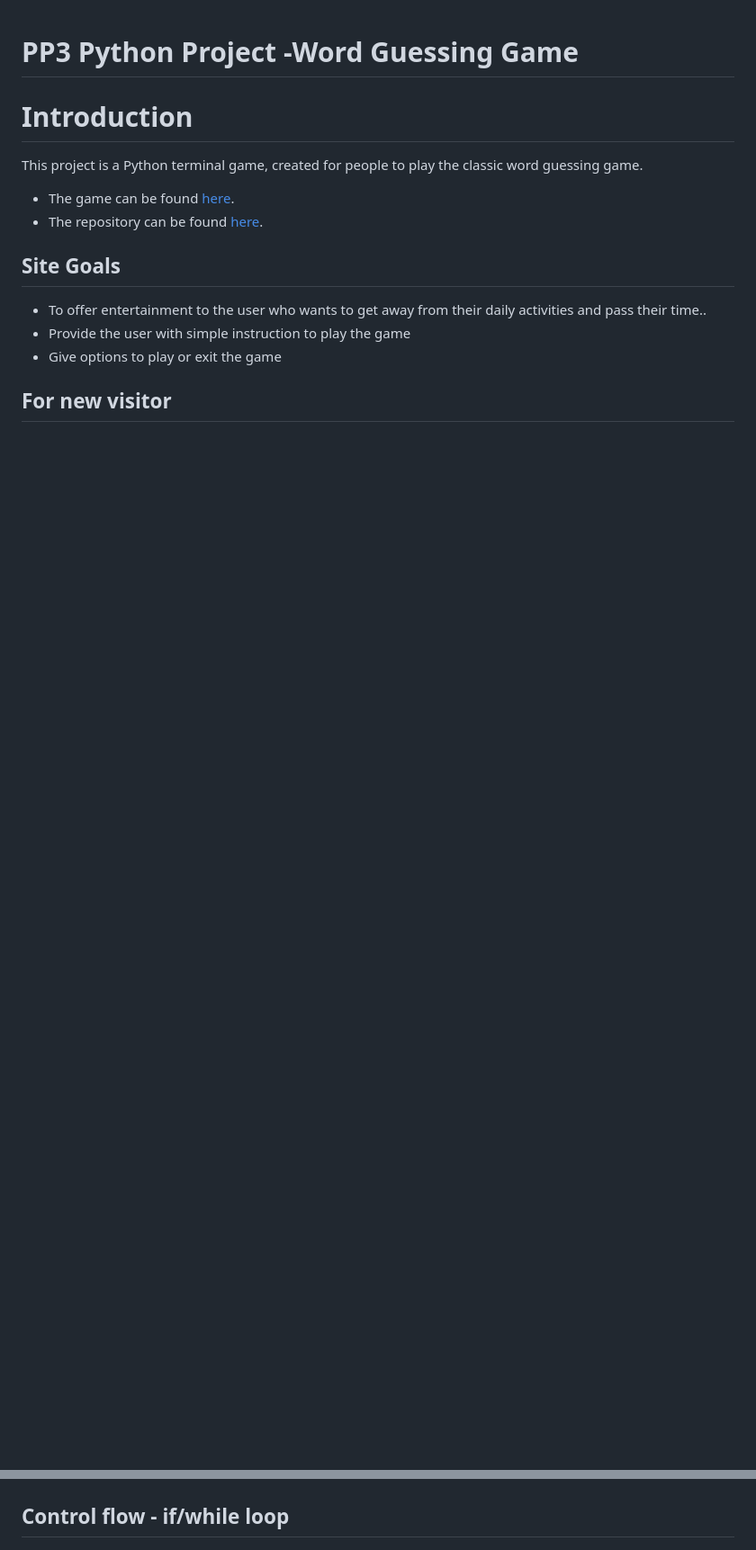
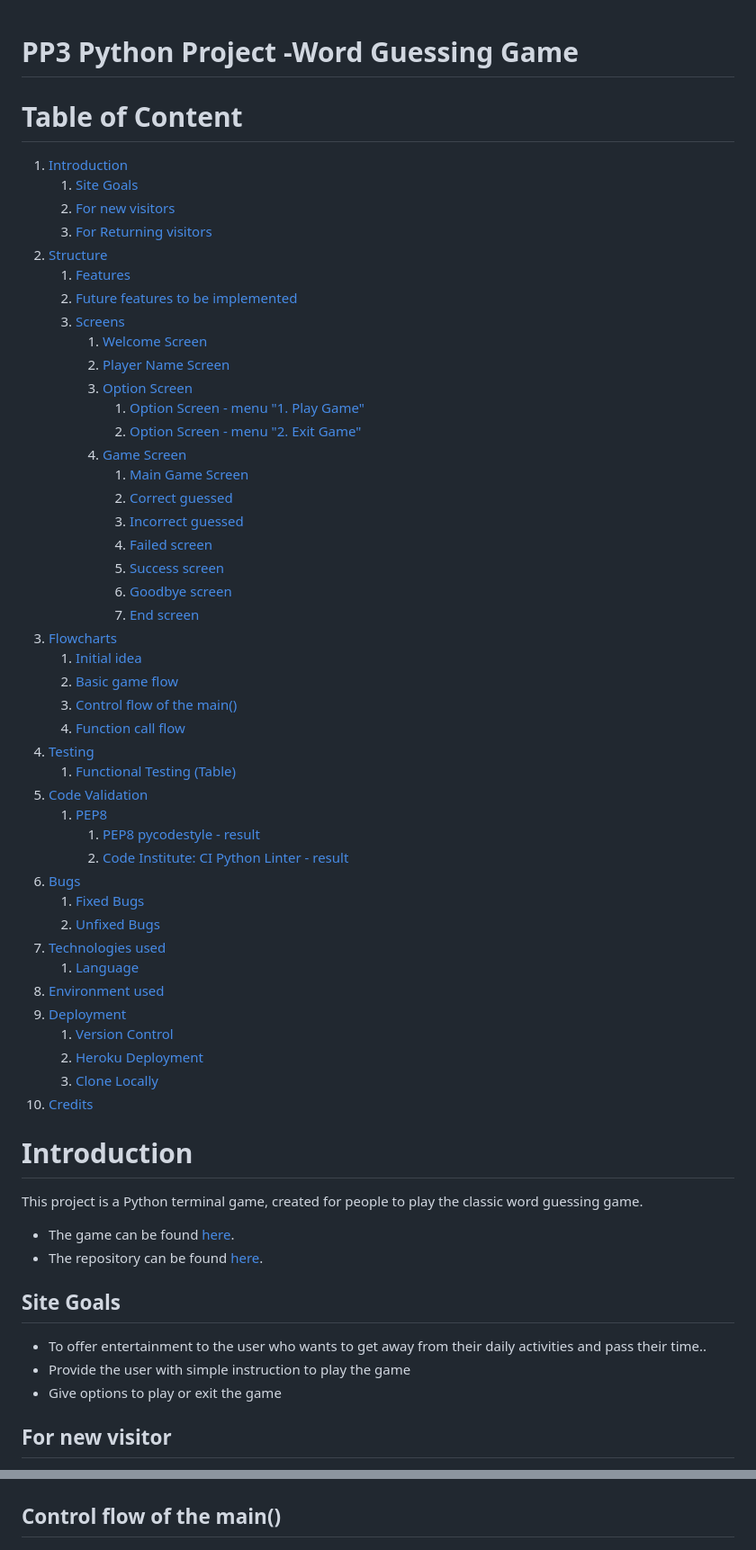
Before and after one commit to pzompa/pp3-python-word-game, a Markdown page: README.md, 2 parts joined by grey strips. Shown: that part at 90% size. Rendered like a GitHub page; blank space fills up the shorter version.

```diff
--- a/README.md
+++ b/README.md
@@ -1,4 +1,49 @@
 # PP3 Python Project -Word Guessing Game
+
+# Table of Content
+1. [Introduction](#introduction)
+   1. [Site Goals](#site-goals)
+   2. [For new visitors](#for-new-visitor)
+   3. [For Returning visitors](#for-returning-visitors)
+2. [Structure](#structure)
+   1. [Features](#features)
+   2. [Future features to be implemented](#future-features-to-be-implemented)
+   3. [Screens](#screens)
+      1. [Welcome Screen](#welcome-screen)
+      2. [Player Name Screen](#player-name-screen)
+      3. [Option Screen](#option-screen)
+         1. [Option Screen - menu "1. Play Game"](#option-screen---menu-1-play-game)
+         2. [Option Screen - menu "2. Exit Game"](#option-screen---menu-2-exit-game)
+      4. [Game Screen](#game-screen)
+         1. [Main Game Screen](#main-game-screen)
+         2. [Correct guessed](#correct-guessed)
+         3. [Incorrect guessed](#incorrect-guessed)
+         4. [Failed screen](#failed-screen)
+         5. [Success screen](#success-screen)
+         6. [Goodbye screen](#goodbye-screen)
+         7. [End screen](#end-screen)
+3. [Flowcharts](#flowcharts)
+   1. [Initial idea](#initial-idea)
+   2. [Basic game flow ](#basic-game-flow)
+   3. [Control flow of the main()](#control-flow-of-the-main)
+   4. [Function call flow](#function-call-flow)
+4. [Testing](#testing)
+   1. [Functional Testing (Table)](#functional-testing)
+5. [Code Validation](#code-validation)
+   1. [PEP8](#pep8)
+      1. [PEP8 pycodestyle - result](#pep8-pycodestyle---result)
+      2. [Code Institute: CI Python Linter - result](#code-institute-ci-python-linter---result)
+6. [Bugs](#bugs)
+   1. [Fixed Bugs](#fixed-bugs)
+   2. [Unfixed Bugs](#unfixed-bugs)
+7. [Technologies used](#technologies-used)
+   1. [Language](#language)
+8. [Environment used](#environment-used)
+9. [Deployment](#deployment)
+   1. [Version Control](#version-control)
+   2. [Heroku Deployment](#version-control)
+   3. [Clone Locally](#clone-locally)
+10. [Credits](#credits)
 
 # Introduction
 This project is a Python terminal game,  created for people to play the classic word guessing game.
@@ -104,7 +150,7 @@ End screen
 ## Basic game flow
 ![](/asset/images/Game%20Flow.png)
 
-## Control flow - if/while loop
+## Control flow of the main()
 ![](/asset/images/main%20function%20control%20flow.png)
 
 ## Function call flow
```
Also changed, not shown: other parts of README.md (+15 -14 lines).
